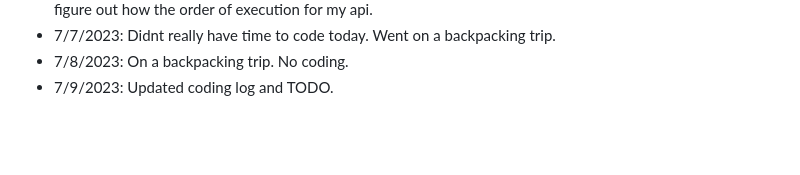
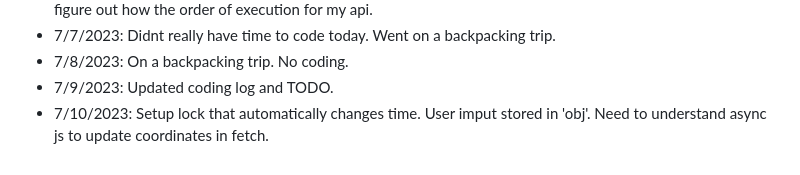
Before and after one commit to JosephPBaruch/data_web_app, a Markdown page: README.md, the part around the change. Drawn GitHub-style; blank space fills up the shorter version.

Commit message:
lets try

```diff
--- a/README.md
+++ b/README.md
@@ -57,3 +57,4 @@
 - 7/7/2023: Didnt really have time to code today. Went on a backpacking trip.
 - 7/8/2023: On a backpacking trip. No coding.
 - 7/9/2023: Updated coding log and TODO.
+- 7/10/2023: Setup lock that automatically changes time. User imput stored in 'obj'. Need to understand async js to update coordinates in fetch.
```
